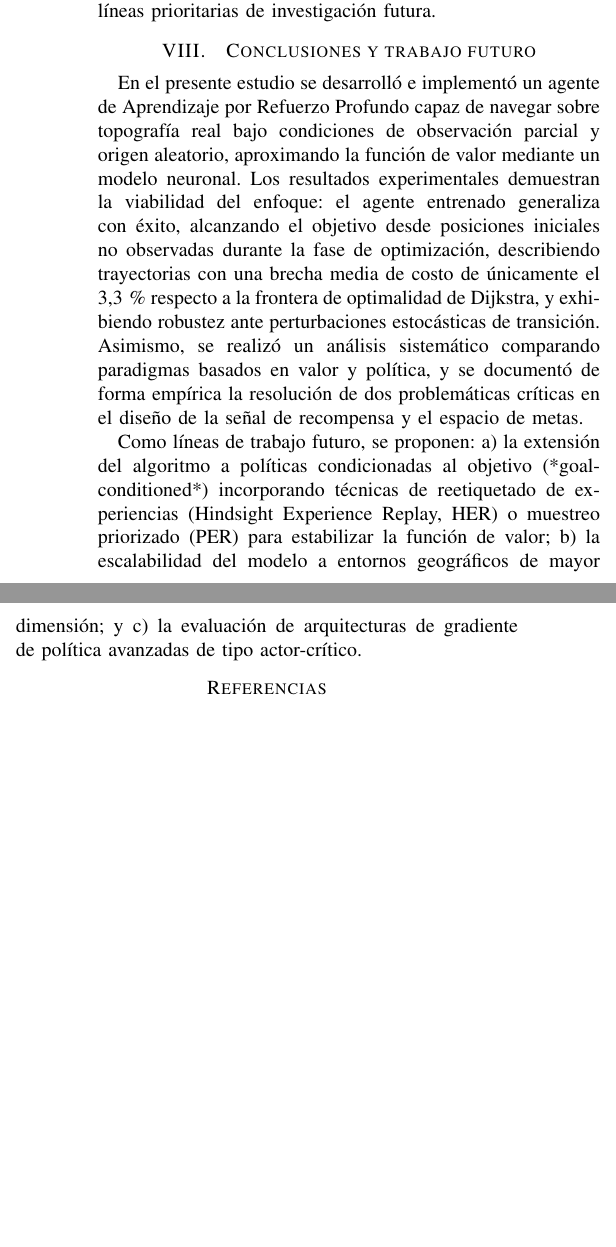
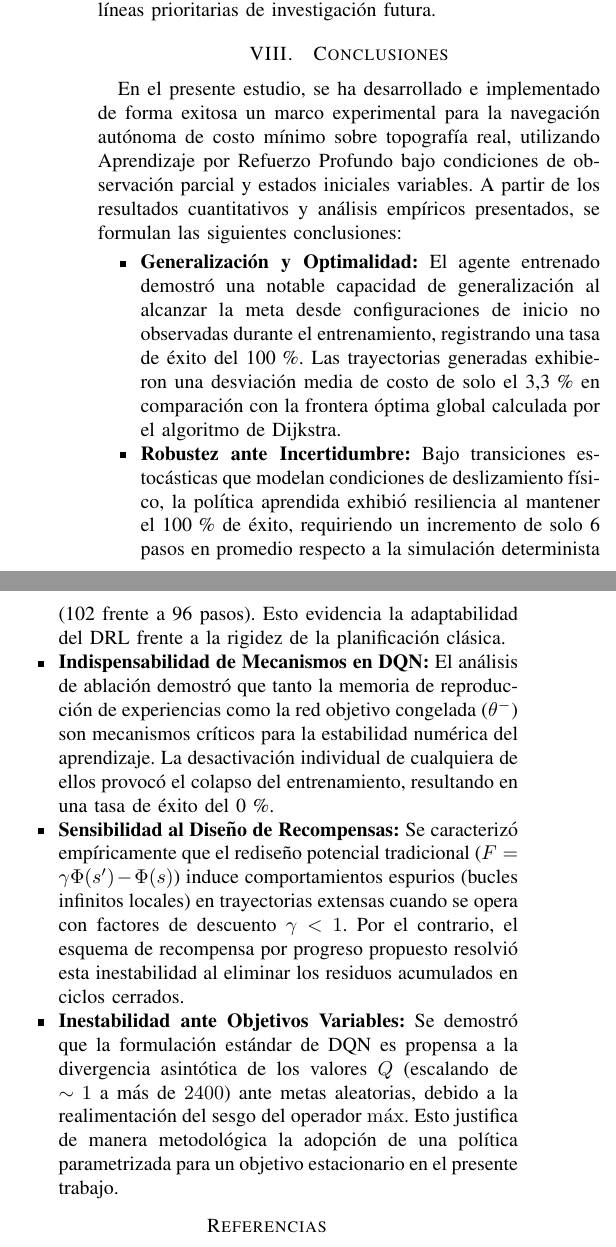
Before and after one commit to vlazop/reinforcement-learning-DEM, a LaTeX paper (informe-final/main.tex, which reads informe-final/secciones/conclusiones.tex): two parts of the columns of page 8 of 8, joined at a grey line, cut so that both start at the same text, the shorter picture padded with empty space. Compiled offline with pdfLaTeX.

Commit message:
style: estructurar conclusiones de forma formal y cientifica

```diff
--- a/informe-final/secciones/conclusiones.tex
+++ b/informe-final/secciones/conclusiones.tex
@@ -1,5 +1,12 @@
-\section{Conclusiones y trabajo futuro}
+\section{Conclusiones}
 \label{sec:conc}
-En el presente estudio se desarrolló e implementó un agente de Aprendizaje por Refuerzo Profundo capaz de navegar sobre topografía real bajo condiciones de observación parcial y origen aleatorio, aproximando la función de valor mediante un modelo neuronal. Los resultados experimentales demuestran la viabilidad del enfoque: el agente entrenado generaliza con éxito, alcanzando el objetivo desde posiciones iniciales no observadas durante la fase de optimización, describiendo trayectorias con una brecha media de costo de únicamente el 3,3\,\% respecto a la frontera de optimalidad de Dijkstra, y exhibiendo robustez ante perturbaciones estocásticas de transición. Asimismo, se realizó un análisis sistemático comparando paradigmas basados en valor y política, y se documentó de forma empírica la resolución de dos problemáticas críticas en el diseño de la señal de recompensa y el espacio de metas.
 
-Como líneas de trabajo futuro, se proponen: a) la extensión del algoritmo a políticas condicionadas al objetivo (*goal-conditioned*) incorporando técnicas de reetiquetado de experiencias (Hindsight Experience Replay, HER) o muestreo priorizado (PER) para estabilizar la función de valor; b) la escalabilidad del modelo a entornos geográficos de mayor dimensión; y c) la evaluación de arquitecturas de gradiente de política avanzadas de tipo actor-crítico.
+En el presente estudio, se ha desarrollado e implementado de forma exitosa un marco experimental para la navegación autónoma de costo mínimo sobre topografía real, utilizando Aprendizaje por Refuerzo Profundo bajo condiciones de observación parcial y estados iniciales variables. A partir de los resultados cuantitativos y análisis empíricos presentados, se formulan las siguientes conclusiones:
+
+\begin{itemize}
+  \item \textbf{Generalización y Optimalidad:} El agente entrenado demostró una notable capacidad de generalización al alcanzar la meta desde configuraciones de inicio no observadas durante el entrenamiento, registrando una tasa de éxito del 100\,\%. Las trayectorias generadas exhibieron una desviación media de costo de solo el 3,3\,\% en comparación con la frontera óptima global calculada por el algoritmo de Dijkstra.
+  \item \textbf{Robustez ante Incertidumbre:} Bajo transiciones estocásticas que modelan condiciones de deslizamiento físico, la política aprendida exhibió resiliencia al mantener el 100\,\% de éxito, requiriendo un incremento de solo 6 pasos en promedio respecto a la simulación determinista (102 frente a 96 pasos). Esto evidencia la adaptabilidad del DRL frente a la rigidez de la planificación clásica.
+  \item \textbf{Indispensabilidad de Mecanismos en DQN:} El análisis de ablación demostró que tanto la memoria de reproducción de experiencias como la red objetivo congelada ($\theta^-$) son mecanismos críticos para la estabilidad numérica del aprendizaje. La desactivación individual de cualquiera de ellos provocó el colapso del entrenamiento, resultando en una tasa de éxito del 0\,\%.
+  \item \textbf{Sensibilidad al Diseño de Recompensas:} Se caracterizó empíricamente que el rediseño potencial tradicional ($F = \gamma \Phi(s') - \Phi(s)$) induce comportamientos espurios (bucles infinitos locales) en trayectorias extensas cuando se opera con factores de descuento $\gamma < 1$. Por el contrario, el esquema de recompensa por progreso propuesto resolvió esta inestabilidad al eliminar los residuos acumulados en ciclos cerrados.
+  \item \textbf{Inestabilidad ante Objetivos Variables:} Se demostró que la formulación estándar de DQN es propensa a la divergencia asintótica de los valores $Q$ (escalando de $\sim 1$ a más de $2400$) ante metas aleatorias, debido a la realimentación del sesgo del operador $\max$. Esto justifica de manera metodológica la adopción de una política parametrizada para un objetivo estacionario en el presente trabajo.
+\end{itemize}
```
